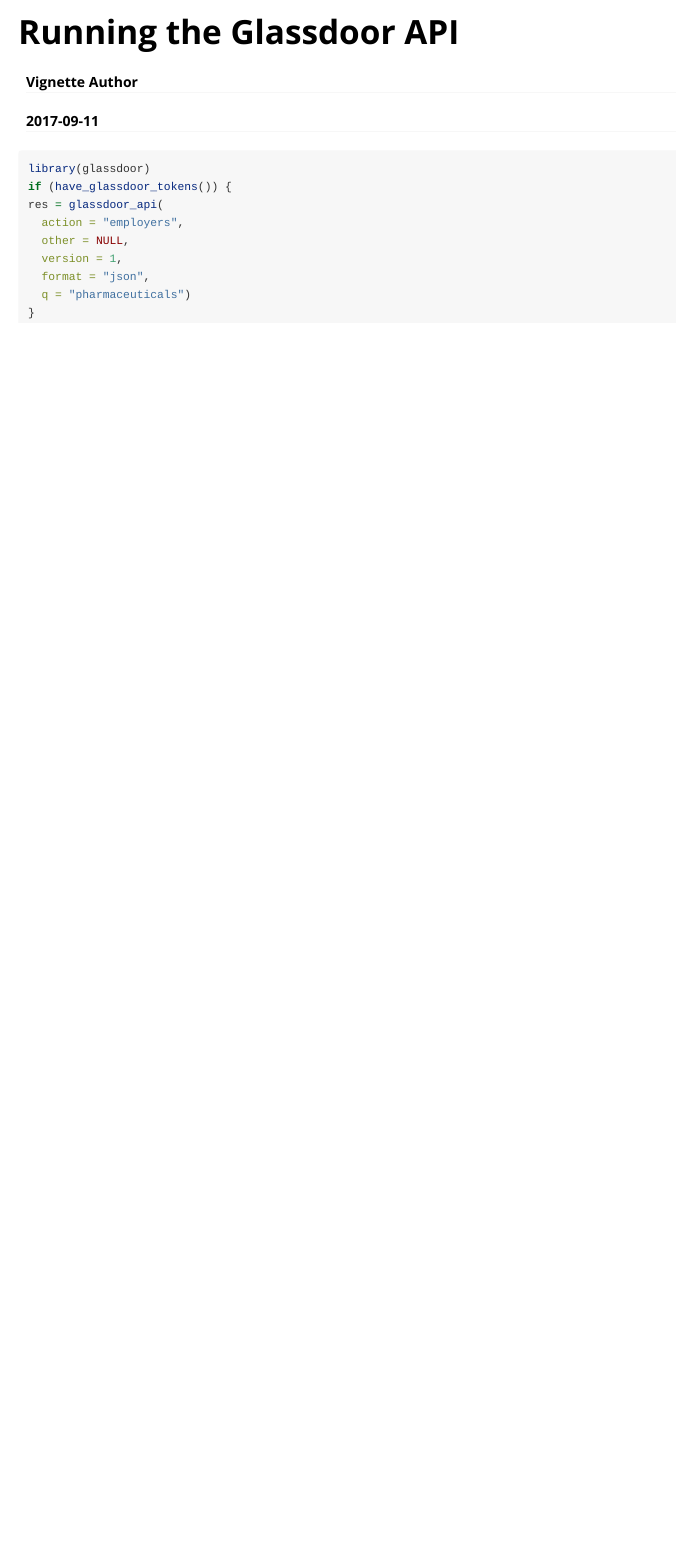
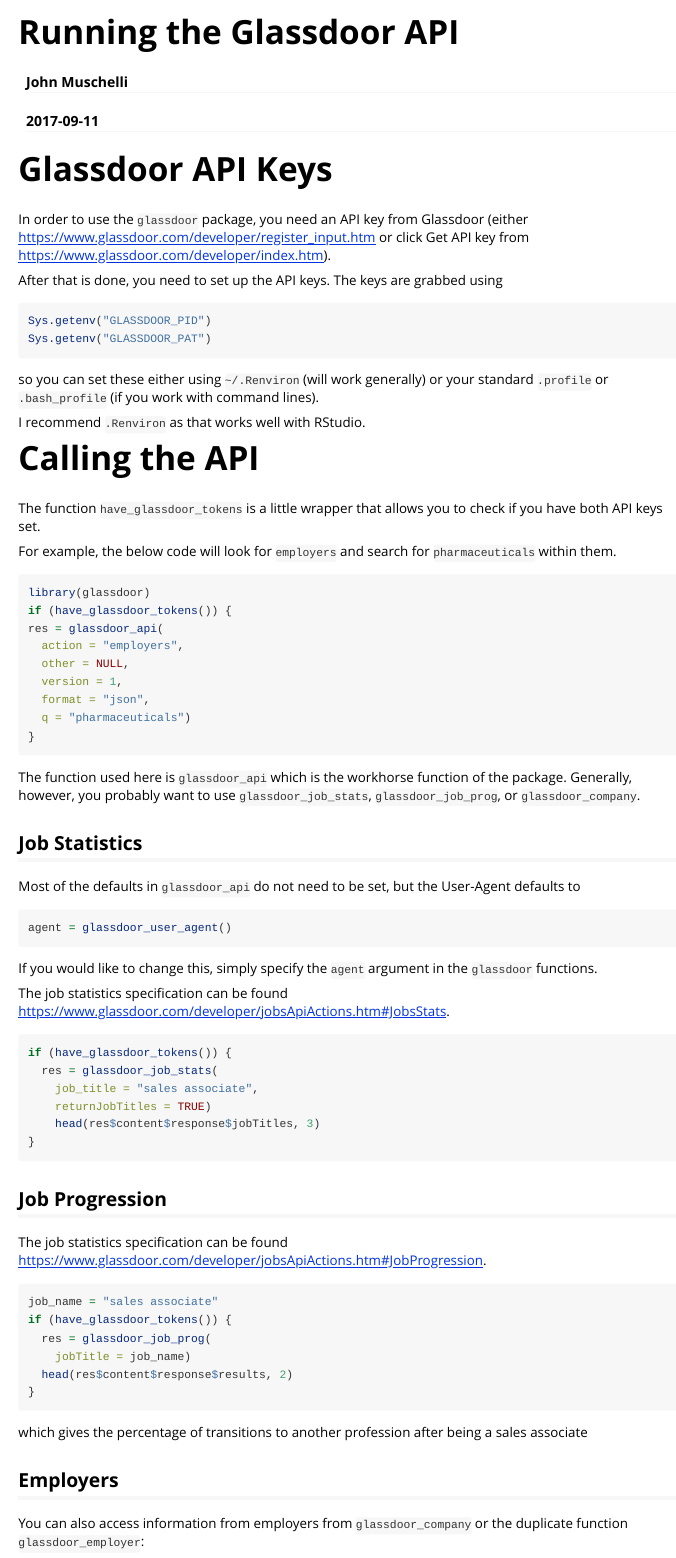
Before and after one commit to muschellij2/glassdoor, an R Markdown document (vignettes/running-glassdoor.Rmd): the page in a window 1100 px wide, from its top. Rendered offline with R 4.5, knitr and Pandoc, with nearby package versions.

Commit message:
Fixed some of the vignettes.

````diff
--- a/vignettes/running-glassdoor.Rmd
+++ b/vignettes/running-glassdoor.Rmd
@@ -1,6 +1,6 @@
 ---
 title: "Running the Glassdoor API"
-author: "Vignette Author"
+author: "John Muschelli"
 date: "`r Sys.Date()`"
 output: rmarkdown::html_vignette
 vignette: >
@@ -9,6 +9,27 @@
   %\VignetteEncoding{UTF-8}
 ---
 
+# Glassdoor API Keys
+In order to use the `glassdoor` package, you need an API key from Glassdoor (either https://www.glassdoor.com/developer/register_input.htm or click Get API key from  https://www.glassdoor.com/developer/index.htm).
+
+After that is done, you need to set up the API keys.  The keys are grabbed using
+```{r, eval = FALSE}
+Sys.getenv("GLASSDOOR_PID")
+Sys.getenv("GLASSDOOR_PAT")
+```
+
+so you can set these either using `~/.Renviron` (will work generally) or your standard `.profile` or `.bash_profile` (if you work with command lines).
+
+I recommend `.Renviron` as that works well with RStudio.
+
+
+
+# Calling the API
+
+
+The function `have_glassdoor_tokens` is a little wrapper that allows you to check if you have both API keys set.
+
+For example, the below code will look for `employers` and search for `pharmaceuticals` within them.
 
 ```{r}
 library(glassdoor)
@@ -21,3 +42,47 @@
   q = "pharmaceuticals")
 }
 ```
+
+The function used here is `glassdoor_api` which is the workhorse function of the package.   Generally, however, you probably want to use `glassdoor_job_stats`, `glassdoor_job_prog`, or `glassdoor_company`.
+
+## Job Statistics
+
+Most of the defaults in `glassdoor_api` do not need to be set, but the User-Agent defaults to
+```{r}
+agent = glassdoor_user_agent()
+```
+
+If you would like to change this, simply specify the `agent` argument in the `glassdoor` functions.
+
+The job statistics specification can be found https://www.glassdoor.com/developer/jobsApiActions.htm#JobsStats.
+
+```{r}
+if (have_glassdoor_tokens()) {
+  res = glassdoor_job_stats(
+    job_title = "sales associate",
+    returnJobTitles = TRUE)
+    head(res$content$response$jobTitles, 3)
+}
+```
+
+## Job Progression
+
+The job statistics specification can be found https://www.glassdoor.com/developer/jobsApiActions.htm#JobProgression.
+
+```{r}
+job_name = "sales associate"
+if (have_glassdoor_tokens()) {
+  res = glassdoor_job_prog(
+    jobTitle = job_name)
+  head(res$content$response$results, 2)
+}
+```
+which gives the percentage of transitions to another profession after being a `r job_name`
+
+
+## Employers
+
+You can also access information from employers from `glassdoor_company` or the
+duplicate function `glassdoor_employer`:
+
+```{r}
````
Also changed, not shown: README.Rmd (added, +46 -0 lines), vignettes/running-glassdoor.Rmd (6 more changed lines), 1 other file.
